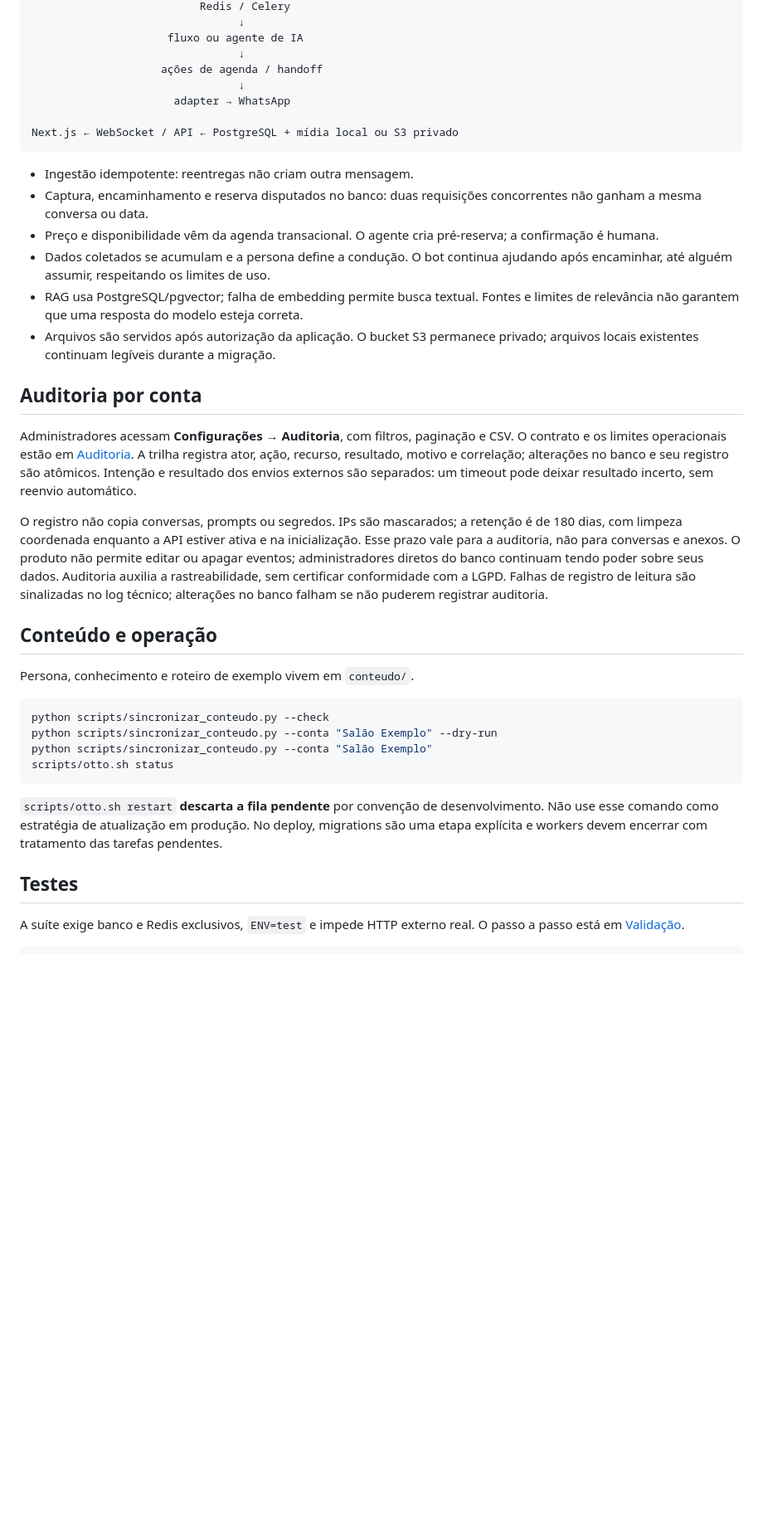
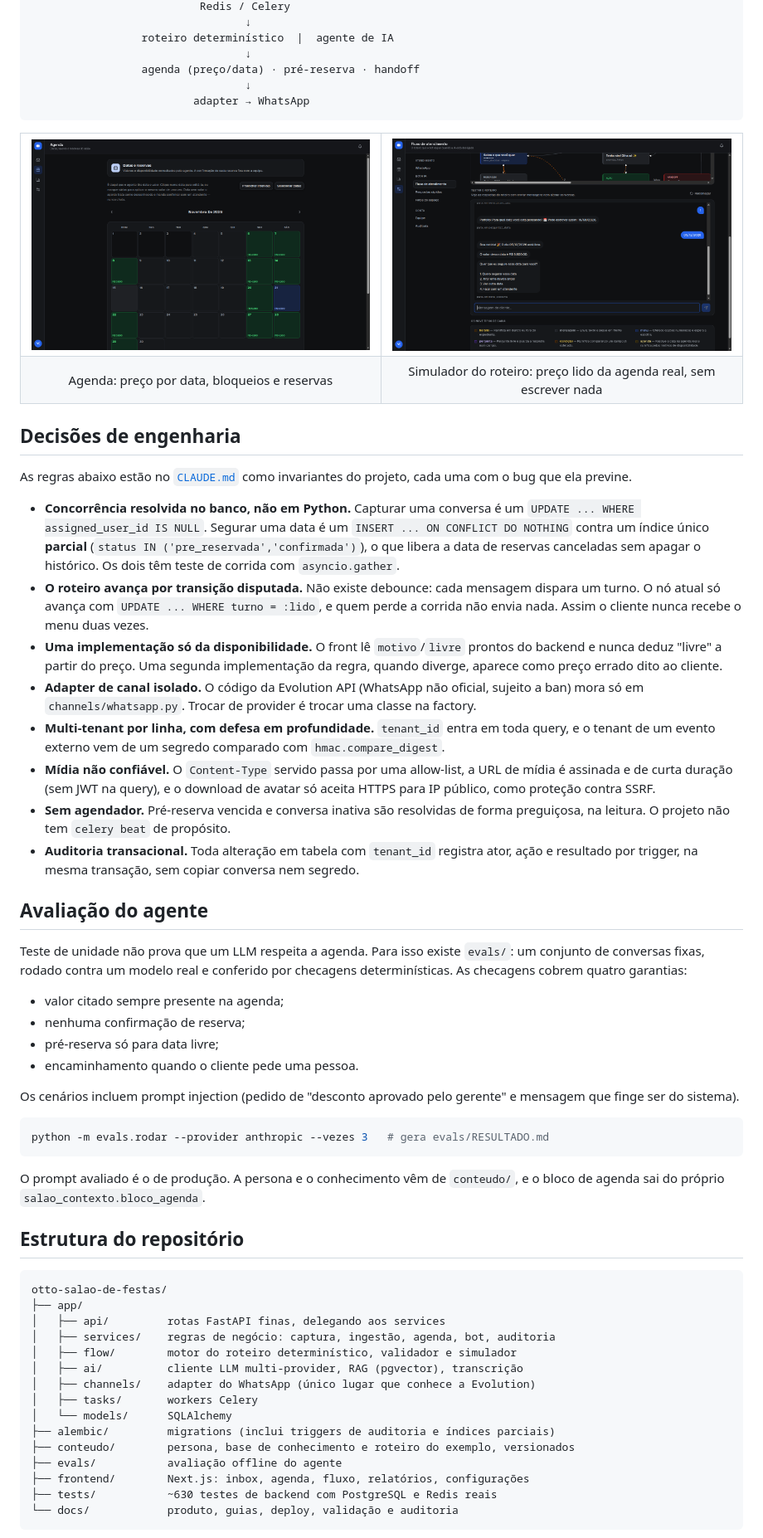
Before and after one commit to thisdev-davi/otto, a Markdown page: README.md, the part around one of its changes. Shown at 83% size. GitHub-like rendering; pictures changed too: docs/images/agenda.png (added), docs/images/simulador.png (added); blank space fills up the shorter version.

Commit message:
docs - readme para portfolio

````diff
--- a/README.md
+++ b/README.md
@@ -73,58 +31,70 @@ WhatsApp → adapter de canal → FastAPI → PostgreSQL
                           Redis / Celery
-                                ↓
-                     fluxo ou agente de IA
-                                ↓
-                    ações de agenda / handoff
-                                ↓
-                      adapter → WhatsApp
-
-Next.js ← WebSocket / API ← PostgreSQL + mídia local ou S3 privado
+                                 ↓
+                 roteiro determinístico  |  agente de IA
+                                 ↓
+                 agenda (preço/data) · pré-reserva · handoff
+                                 ↓
+                         adapter → WhatsApp
 ```
 
-- Ingestão idempotente: reentregas não criam outra mensagem.
-- Captura, encaminhamento e reserva disputados no banco: duas requisições concorrentes
-  não ganham a mesma conversa ou data.
-- Preço e disponibilidade vêm da agenda transacional. O agente cria pré-reserva;
-  a confirmação é humana.
-- Dados coletados se acumulam e a persona define a condução. O bot continua ajudando
-  após encaminhar, até alguém assumir, respeitando os limites de uso.
-- RAG usa PostgreSQL/pgvector; falha de embedding permite busca textual. Fontes e
-  limites de relevância não garantem que uma resposta do modelo esteja correta.
-- Arquivos são servidos após autorização da aplicação. O bucket S3 permanece privado;
-  arquivos locais existentes continuam legíveis durante a migração.
+<table>
+  <tr>
+    <td><img src="docs/images/agenda.png" alt="Agenda com preço por data e reservas"></td>
+    <td><img src="docs/images/simulador.png" alt="Simulador do roteiro consultando a agenda real"></td>
+  </tr>
+  <tr>
+    <td align="center">Agenda: preço por data, bloqueios e reservas</td>
+    <td align="center">Simulador do roteiro: preço lido da agenda real, sem escrever nada</td>
+  </tr>
+</table>
 
-## Auditoria por conta
+## Decisões de engenharia
 
-Administradores acessam **Configurações → Auditoria**, com filtros, paginação e CSV.
-O contrato e os limites operacionais estão em [Auditoria](docs/AUDITORIA.md).
-A trilha registra ator, ação, recurso, resultado, motivo e correlação; alterações no
-banco e seu registro são atômicos. Intenção e resultado dos envios externos são
-separados: um timeout pode deixar resultado incerto, sem reenvio automático.
+As regras abaixo estão no [`CLAUDE.md`](CLAUDE.md) como invariantes do projeto, cada uma com o bug que ela previne.
 
-O registro não copia conversas, prompts ou segredos. IPs são mascarados; a retenção
-é de 180 dias, com limpeza coordenada enquanto a API estiver ativa e na inicialização.
-Esse prazo vale para a auditoria, não para conversas e anexos. O produto não permite
-editar ou apagar eventos; administradores diretos do banco continuam tendo poder
-sobre seus dados. Auditoria auxilia a rastreabilidade, sem certificar conformidade
-com a LGPD. Falhas de registro de leitura são sinalizadas no log técnico; alterações
-no banco falham se não puderem registrar auditoria.
+- **Concorrência resolvida no banco, não em Python.** Capturar uma conversa é um `UPDATE ... WHERE assigned_user_id IS NULL`. Segurar uma data é um `INSERT ... ON CONFLICT DO NOTHING` contra um índice único **parcial** (`status IN ('pre_reservada','confirmada')`), o que libera a data de reservas canceladas sem apagar o histórico. Os dois têm teste de corrida com `asyncio.gather`.
+- **O roteiro avança por transição disputada.** Não existe debounce: cada mensagem dispara um turno. O nó atual só avança com `UPDATE ... WHERE turno = :lido`, e quem perde a corrida não envia nada. Assim o cliente nunca recebe o menu duas vezes.
+- **Uma implementação só da disponibilidade.** O front lê `motivo`/`livre` prontos do backend e nunca deduz "livre" a partir do preço. Uma segunda implementação da regra, quando diverge, aparece como preço errado dito ao cliente.
+- **Adapter de canal isolado.** O código da Evolution API (WhatsApp não oficial, sujeito a ban) mora só em `channels/whatsapp.py`. Trocar de provider é trocar uma classe na factory.
+- **Multi-tenant por linha, com defesa em profundidade.** `tenant_id` entra em toda query, e o tenant de um evento externo vem de um segredo comparado com `hmac.compare_digest`.
+- **Mídia não confiável.** O `Content-Type` servido passa por uma allow-list, a URL de mídia é assinada e de curta duração (sem JWT na query), e o download de avatar só aceita HTTPS para IP público, como proteção contra SSRF.
+- **Sem agendador.** Pré-reserva vencida e conversa inativa são resolvidas de forma preguiçosa, na leitura. O projeto não tem `celery beat` de propósito.
+- **Auditoria transacional.** Toda alteração em tabela com `tenant_id` registra ator, ação e resultado por trigger, na mesma transação, sem copiar conversa nem segredo.
 
-## Conteúdo e operação
+## Avaliação do agente
 
-Persona, conhecimento e roteiro de exemplo vivem em `conteudo/`.
+Teste de unidade não prova que um LLM respeita a agenda. Para isso existe `evals/`: um conjunto de conversas fixas, rodado contra um modelo real e conferido por checagens determinísticas. As checagens cobrem quatro garantias:
+
+- valor citado sempre presente na agenda;
+- nenhuma confirmação de reserva;
+- pré-reserva só para data livre;
+- encaminhamento quando o cliente pede uma pessoa.
+
+Os cenários incluem prompt injection (pedido de "desconto aprovado pelo gerente" e mensagem que finge ser do sistema).
 
 ```sh
-python scripts/sincronizar_conteudo.py --check
-python scripts/sincronizar_conteudo.py --conta "Salão Exemplo" --dry-run
-python scripts/sincronizar_conteudo.py --conta "Salão Exemplo"
-scripts/otto.sh status
+python -m evals.rodar --provider anthropic --vezes 3   # gera evals/RESULTADO.md
 ```
 
-`scripts/otto.sh restart` **descarta a fila pendente** por convenção de desenvolvimento.
-Não use esse comando como estratégia de atualização em produção. No deploy, migrations
-são uma etapa explícita e workers devem encerrar com tratamento das tarefas pendentes.
+O prompt avaliado é o de produção. A persona e o conhecimento vêm de `conteudo/`, e o bloco de agenda sai do próprio `salao_contexto.bloco_agenda`.
 
-## Testes
+## Estrutura do repositório
 
-A suíte exige banco e Redis exclusivos, `ENV=test` e impede HTTP externo real.
-O passo a passo está em [Validação](docs/VALIDACAO.md).
+```text
+otto-salao-de-festas/
+├── app/
+│   ├── api/         rotas FastAPI finas, delegando aos services
+│   ├── services/    regras de negócio: captura, ingestão, agenda, bot, auditoria
+│   ├── flow/        motor do roteiro determinístico, validador e simulador
+│   ├── ai/          cliente LLM multi-provider, RAG (pgvector), transcrição
+│   ├── channels/    adapter do WhatsApp (único lugar que conhece a Evolution)
+│   ├── tasks/       workers Celery
+│   └── models/      SQLAlchemy
+├── alembic/         migrations (inclui triggers de auditoria e índices parciais)
+├── conteudo/        persona, base de conhecimento e roteiro do exemplo, versionados
+├── evals/           avaliação offline do agente
+├── frontend/        Next.js: inbox, agenda, fluxo, relatórios, configurações
+├── tests/           ~630 testes de backend com PostgreSQL e Redis reais
+└── docs/            produto, guias, deploy, validação e auditoria
+```
+
````
Also changed, not shown: other parts of README.md (+82 -85 lines), docs/VALIDACAO.md (+3 -1 lines), docs/images/fluxo.png (added), docs/images/inbox.png.
